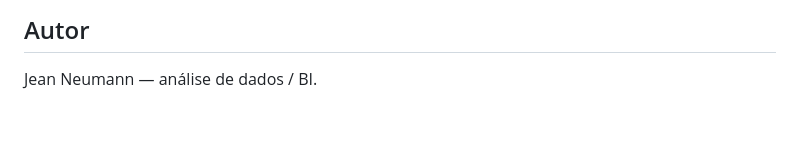
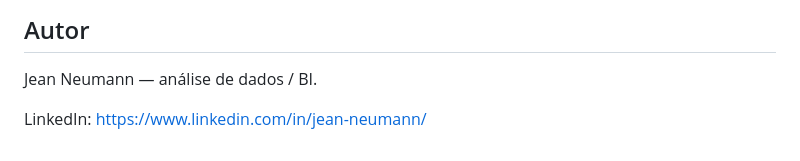
Before and after one commit to Neumannj1/painel-margem-multiempresa, a Markdown page: README.md, the part around the change. Rendered like a GitHub page; blank space fills up the shorter version.

Commit message:
Adiciona link do LinkedIn na seção Autor do README
Co-Authored-By: Claude Sonnet 5.5 <noreply@anthropic.com>

```diff
--- a/README.md
+++ b/README.md
@@ -73,3 +73,5 @@ Isso recria `dados/`, `resultado_query.csv` e `painel_margem.html` do zero.
 ## Autor
 
 Jean Neumann — análise de dados / BI.
+
+LinkedIn: https://www.linkedin.com/in/jean-neumann/
```
